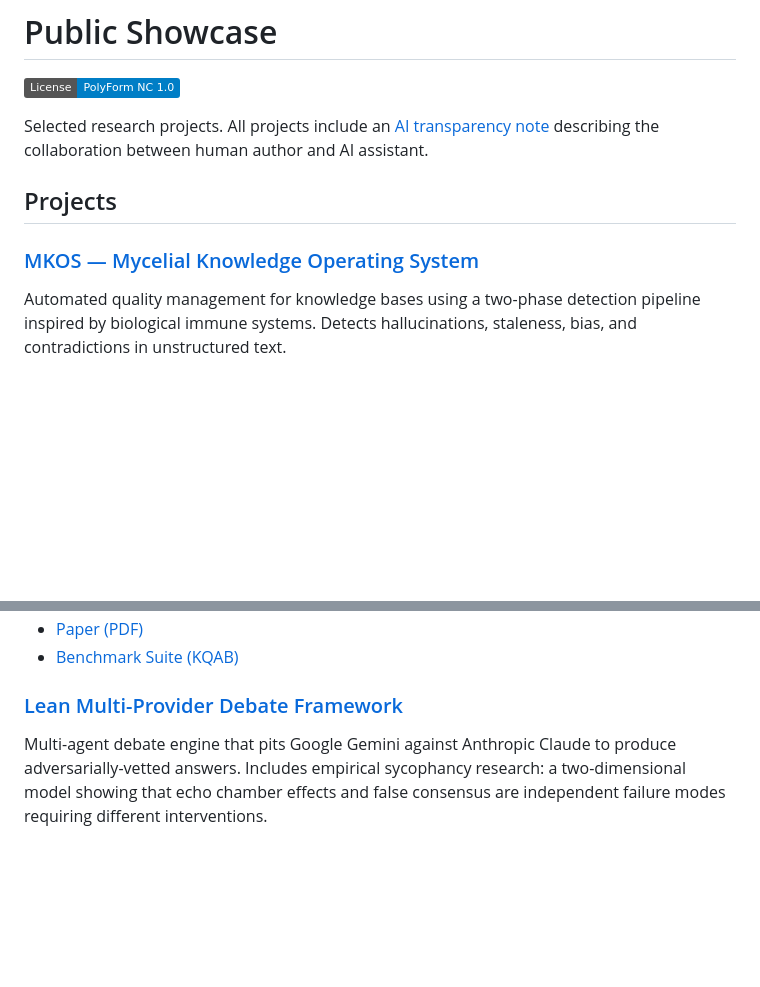
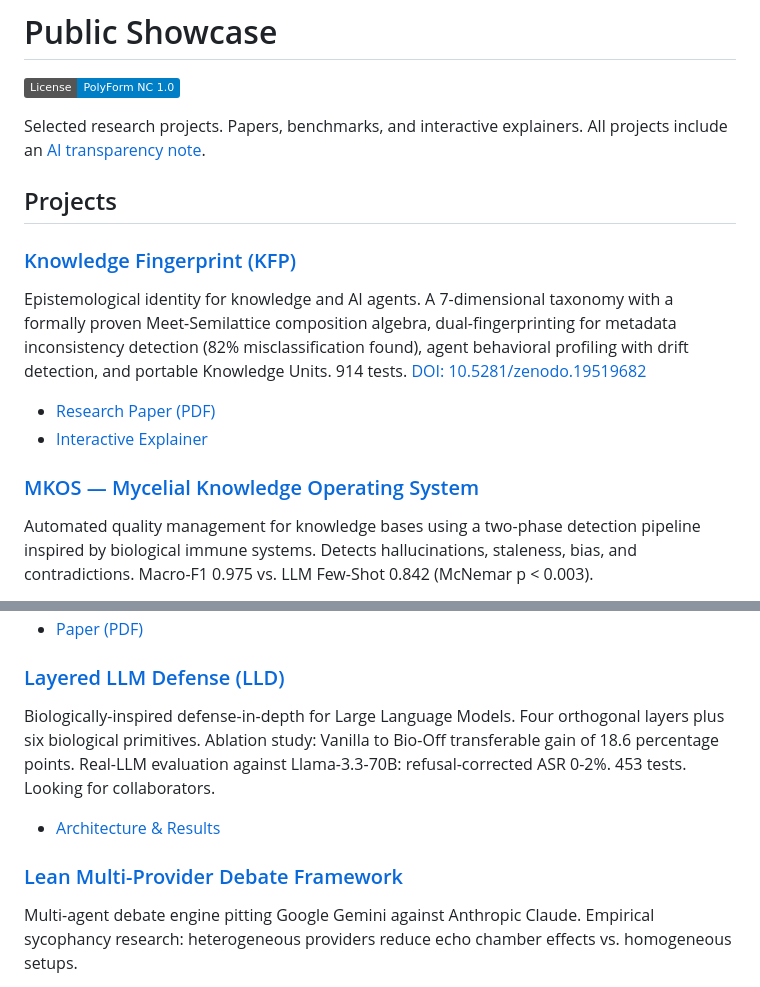
Before and after one commit to munz-michael/public-showcase, a Markdown page: README.md, 2 parts joined by grey strips. GitHub-like rendering; badges without logos; blank space fills up the shorter version.

```diff
--- a/README.md
+++ b/README.md
@@ -2,10 +2,16 @@
 
 [![License: PolyForm Noncommercial 1.0](https://img.shields.io/badge/License-PolyForm_NC_1.0-blue.svg)](https://polyformproject.org/licenses/noncommercial/1.0.0/)
 
-Selected research projects. All projects include an [AI transparency note](#transparency) describing the collaboration between human author and AI assistant.
+Selected research projects. Papers, benchmarks, and interactive explainers. All projects include an [AI transparency note](#transparency).
 
 ## Projects
 
+### [Knowledge Fingerprint (KFP)](./knowledge-fingerprint/)
+Epistemological identity for knowledge and AI agents. A 7-dimensional taxonomy with a formally proven Meet-Semilattice composition algebra, dual-fingerprinting for metadata inconsistency detection (82% misclassification found), agent behavioral profiling with drift detection, and portable Knowledge Units. 914 tests. [DOI: 10.5281/zenodo.19519682](https://doi.org/10.5281/zenodo.19519682)
+
+- [Research Paper (PDF)](./knowledge-fingerprint/paper/knowledge_fingerprint_paper.pdf)
+- [Interactive Explainer](./knowledge-fingerprint/explainer.html)
+
 ### [MKOS — Mycelial Knowledge Operating System](./mkos-knowledge-immune-system/)
-Automated quality management for knowledge bases using a two-phase detection pipeline inspired by biological immune systems. Detects hallucinations, staleness, bias, and contradictions in unstructured text.
+Automated quality management for knowledge bases using a two-phase detection pipeline inspired by biological immune systems. Detects hallucinations, staleness, bias, and contradictions. Macro-F1 0.975 vs. LLM Few-Shot 0.842 (McNemar p < 0.003).
 
@@ -13,6 +18,10 @@ Automated quality management for knowledge bases using a two-phase detection pip
 - [Paper (PDF)](./mkos-knowledge-immune-system/paper/mkos_paper.pdf)
-- [Benchmark Suite (KQAB)](./mkos-knowledge-immune-system/akm/benchmarks/)
+
+### [Layered LLM Defense (LLD)](./layered-llm-defense/)
+Biologically-inspired defense-in-depth for Large Language Models. Four orthogonal layers plus six biological primitives. Ablation study: Vanilla to Bio-Off transferable gain of 18.6 percentage points. Real-LLM evaluation against Llama-3.3-70B: refusal-corrected ASR 0-2%. 453 tests. Looking for collaborators.
+
+- [Architecture & Results](./layered-llm-defense/README.md)
 
 ### [Lean Multi-Provider Debate Framework](./lean-multi-agent-debate/)
-Multi-agent debate engine that pits Google Gemini against Anthropic Claude to produce adversarially-vetted answers. Includes empirical sycophancy research: a two-dimensional model showing that echo chamber effects and false consensus are independent failure modes requiring different interventions.
+Multi-agent debate engine pitting Google Gemini against Anthropic Claude. Empirical sycophancy research: heterogeneous providers reduce echo chamber effects vs. homogeneous setups.
 
```
Also changed, not shown: other parts of README.md (+6 -35 lines).
